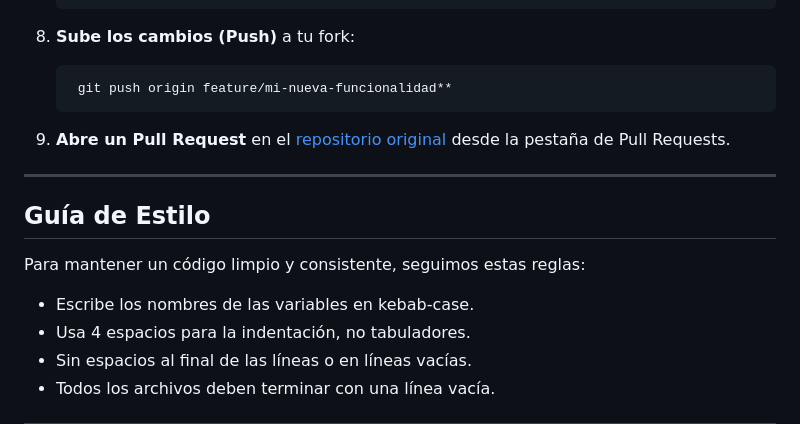
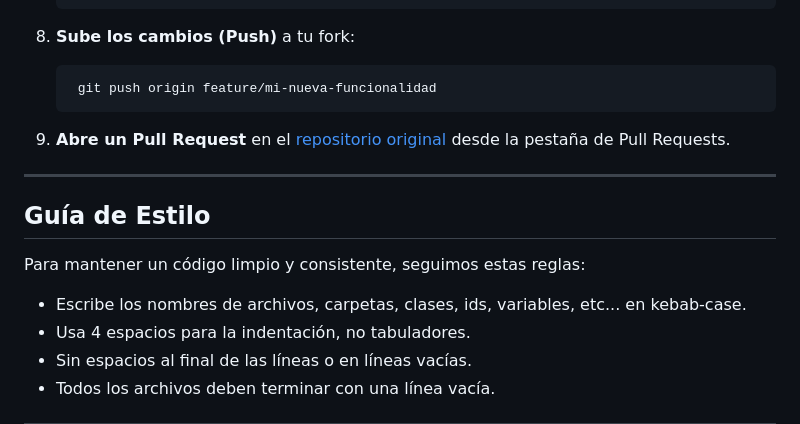
Before and after one commit to Aimarr201/sardinitasenelmar.com, a Markdown page: .github/CONTRIBUTING.md, the part around the change. Rendered like a GitHub page.

Commit message:
detallitos menores

```diff
--- a/.github/CONTRIBUTING.md
+++ b/.github/CONTRIBUTING.md
@@ -54,14 +54,14 @@ Para enviar tus cambios al proyecto, sigue este proceso estándar:
         git commit -m "feat: añadir nueva página X"
 8. **Sube los cambios (Push)** a tu fork:
 
-        git push origin feature/mi-nueva-funcionalidad**
+        git push origin feature/mi-nueva-funcionalidad
 9. **Abre un Pull Request** en el [repositorio original](https://github.com/Aimarr201/sardinitasenelmar.com) desde la pestaña de Pull Requests.
 
 ---
 
 ## Guía de Estilo
 Para mantener un código limpio y consistente, seguimos estas reglas:
-* Escribe los nombres de las variables en kebab-case.
+* Escribe los nombres de archivos, carpetas, clases, ids, variables, etc... en kebab-case.
 * Usa 4 espacios para la indentación, no tabuladores.
 * Sin espacios al final de las líneas o en líneas vacías.
 * Todos los archivos deben terminar con una línea vacía.
```
